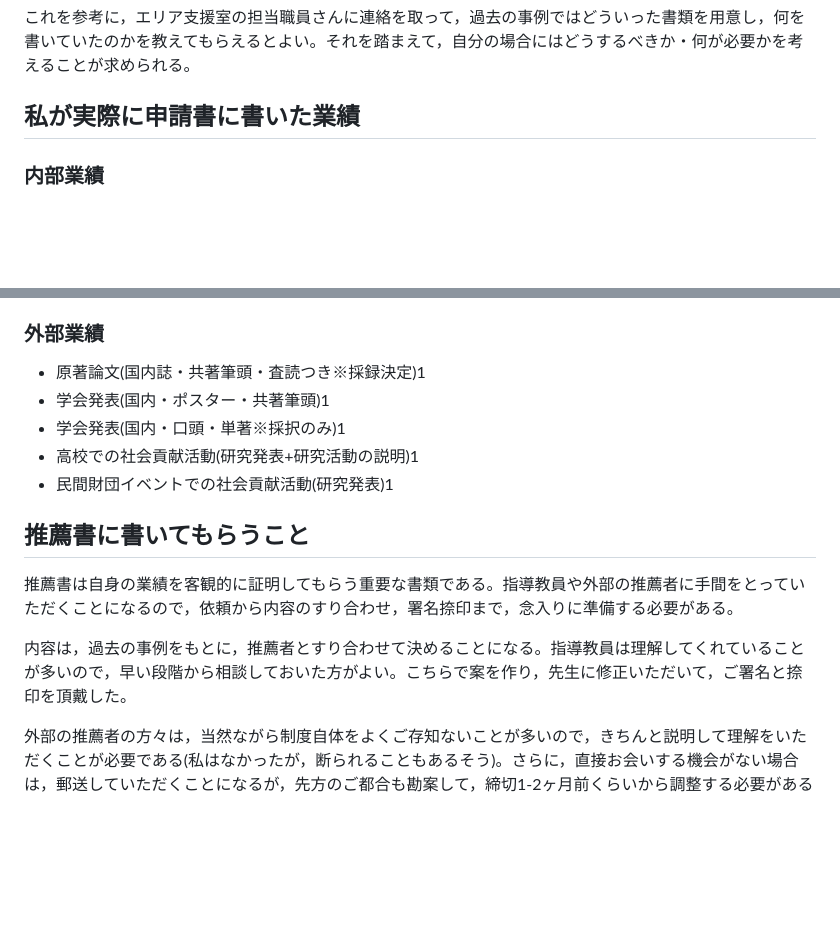
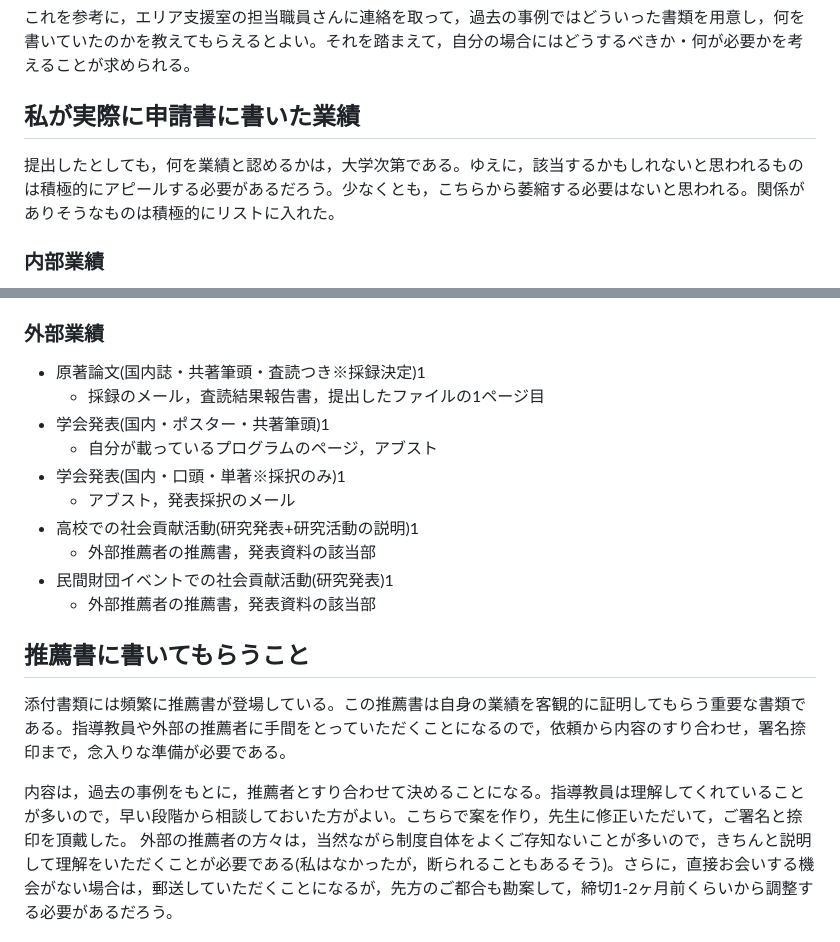
Before and after one commit to t1ktk/t1ktk.github.io, a Markdown page: note/mds/1.md, 2 parts joined by grey strips. Rendered like a GitHub page; blank space fills up the shorter version.

Commit message:
Expand application document guidelines and recommendations
Added details on required documents and recommendations for application submissions, including internal and external achievements.

```diff
--- a/note/mds/1.md
+++ b/note/mds/1.md
@@ -22,6 +22,8 @@
 これを参考に，エリア支援室の担当職員さんに連絡を取って，過去の事例ではどういった書類を用意し，何を書いていたのかを教えてもらえるとよい。それを踏まえて，自分の場合にはどうするべきか・何が必要かを考えることが求められる。
 
 ## 私が実際に申請書に書いた業績
+提出したとしても，何を業績と認めるかは，大学次第である。ゆえに，該当するかもしれないと思われるものは積極的にアピールする必要があるだろう。少なくとも，こちらから萎縮する必要はないと思われる。関係がありそうなものは積極的にリストに入れた。
+
 ### 内部業績
 - 修士論文
   - 表紙，アブスト，指導教員の推薦書
@@ -34,14 +36,18 @@
 
 ### 外部業績
 - 原著論文(国内誌・共著筆頭・査読つき※採録決定)1
+  - 採録のメール，査読結果報告書，提出したファイルの1ページ目
 - 学会発表(国内・ポスター・共著筆頭)1
+  - 自分が載っているプログラムのページ，アブスト
 - 学会発表(国内・口頭・単著※採択のみ)1
+  - アブスト，発表採択のメール
 - 高校での社会貢献活動(研究発表+研究活動の説明)1
+  - 外部推薦者の推薦書，発表資料の該当部
 - 民間財団イベントでの社会貢献活動(研究発表)1
+  - 外部推薦者の推薦書，発表資料の該当部
 
 ## 推薦書に書いてもらうこと
-推薦書は自身の業績を客観的に証明してもらう重要な書類である。指導教員や外部の推薦者に手間をとっていただくことになるので，依頼から内容のすり合わせ，署名捺印まで，念入りに準備する必要がある。
+添付書類には頻繁に推薦書が登場している。この推薦書は自身の業績を客観的に証明してもらう重要な書類である。指導教員や外部の推薦者に手間をとっていただくことになるので，依頼から内容のすり合わせ，署名捺印まで，念入りな準備が必要である。
 
 内容は，過去の事例をもとに，推薦者とすり合わせて決めることになる。指導教員は理解してくれていることが多いので，早い段階から相談しておいた方がよい。こちらで案を作り，先生に修正いただいて，ご署名と捺印を頂戴した。
-
 外部の推薦者の方々は，当然ながら制度自体をよくご存知ないことが多いので，きちんと説明して理解をいただくことが必要である(私はなかったが，断られることもあるそう)。さらに，直接お会いする機会がない場合は，郵送していただくことになるが，先方のご都合も勘案して，締切1-2ヶ月前くらいから調整する必要があるだろう。
```
